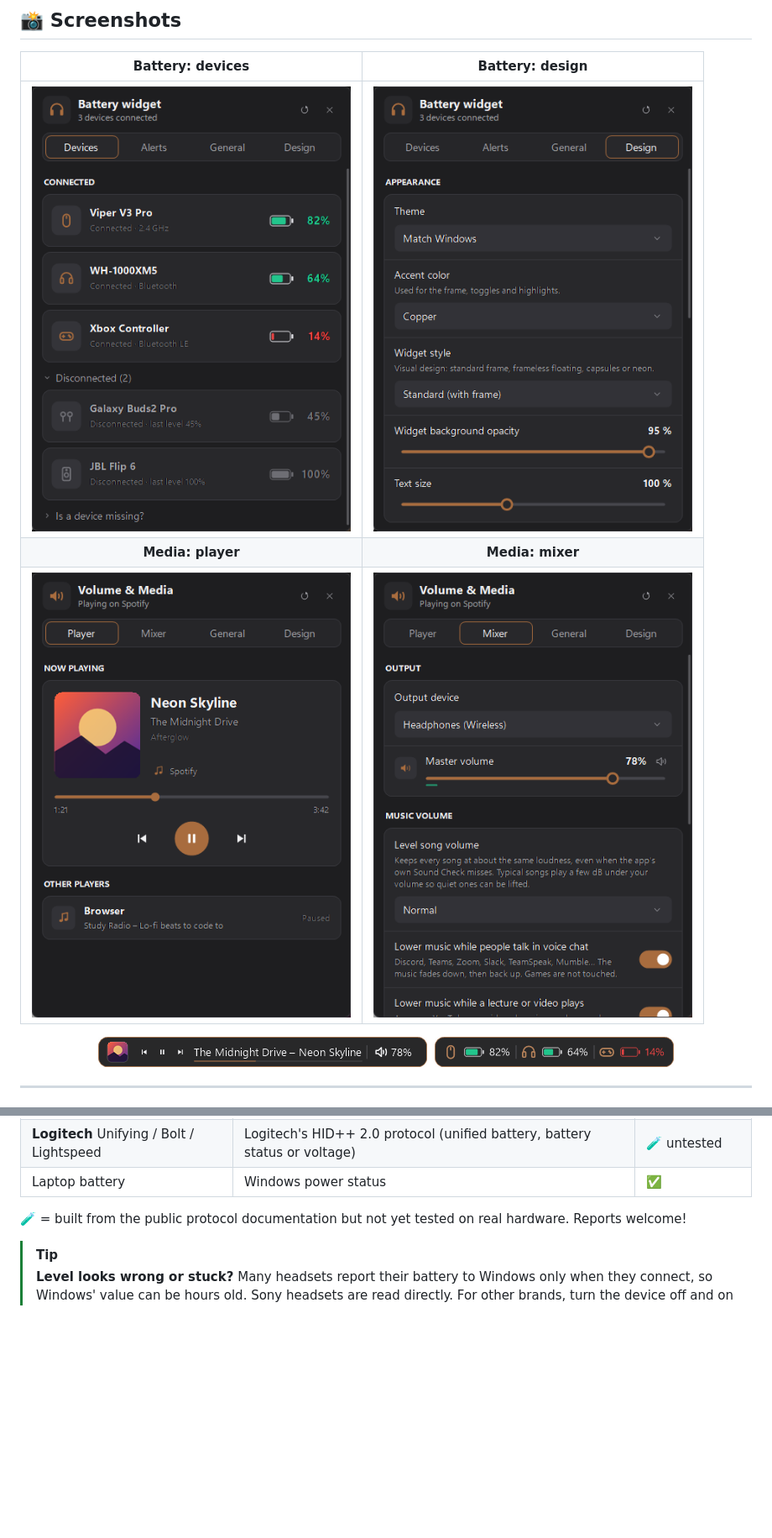
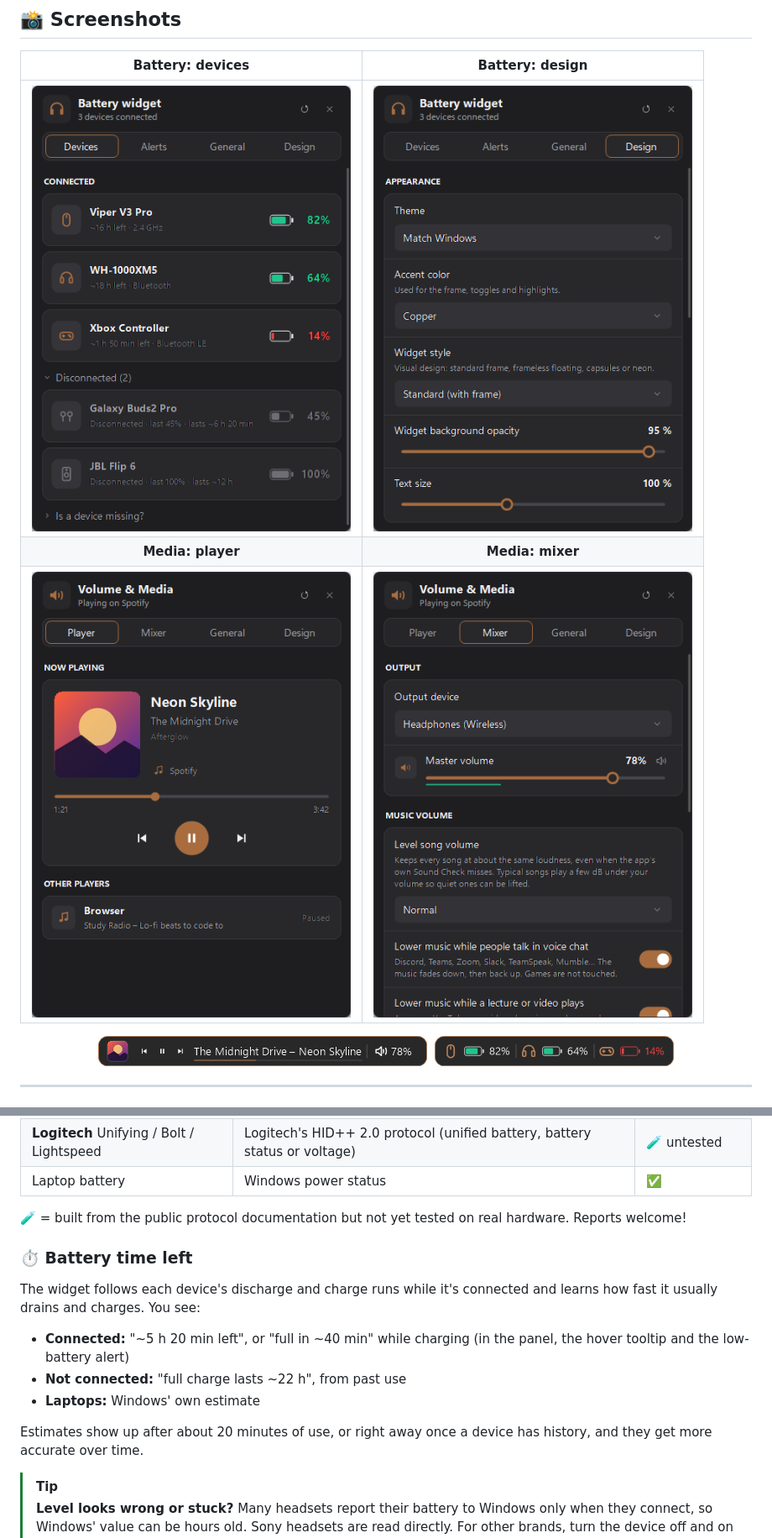
Before and after one commit to W1nOfGood/taskbar-widgets, a Markdown page: README.md, 2 parts joined by grey strips. Shown at 84% size. Drawn GitHub-style; pictures changed too: docs/images/battery-design.png, docs/images/battery-devices.png, docs/images/media-mixer.png; blank space fills up the shorter version.

```diff
--- a/README.md
+++ b/README.md
@@ -136,6 +141,16 @@ Two tiny native widgets that sit side by side, never cover your icons, and use a
 
 🧪 = built from the public protocol documentation but not yet tested on real hardware. Reports welcome!
 
+### ⏱️ Battery time left
+
+The widget follows each device's discharge and charge runs while it's connected and learns how fast it usually drains and charges. You see:
+
+- **Connected:** "~5 h 20 min left", or "full in ~40 min" while charging (in the panel, the hover tooltip and the low-battery alert)
+- **Not connected:** "full charge lasts ~22 h", from past use
+- **Laptops:** Windows' own estimate
+
+Estimates show up after about 20 minutes of use, or right away once a device has history, and they get more accurate over time.
+
 > [!TIP]
 > **Level looks wrong or stuck?** Many headsets report their battery to Windows only when they connect, so Windows' value can be hours old. Sony headsets are read directly. For other brands, turn the device off and on so it reports again.
 
```
Also changed, not shown: other parts of README.md (+13 -1 lines), docs/images/hero.png, 10 other files.
